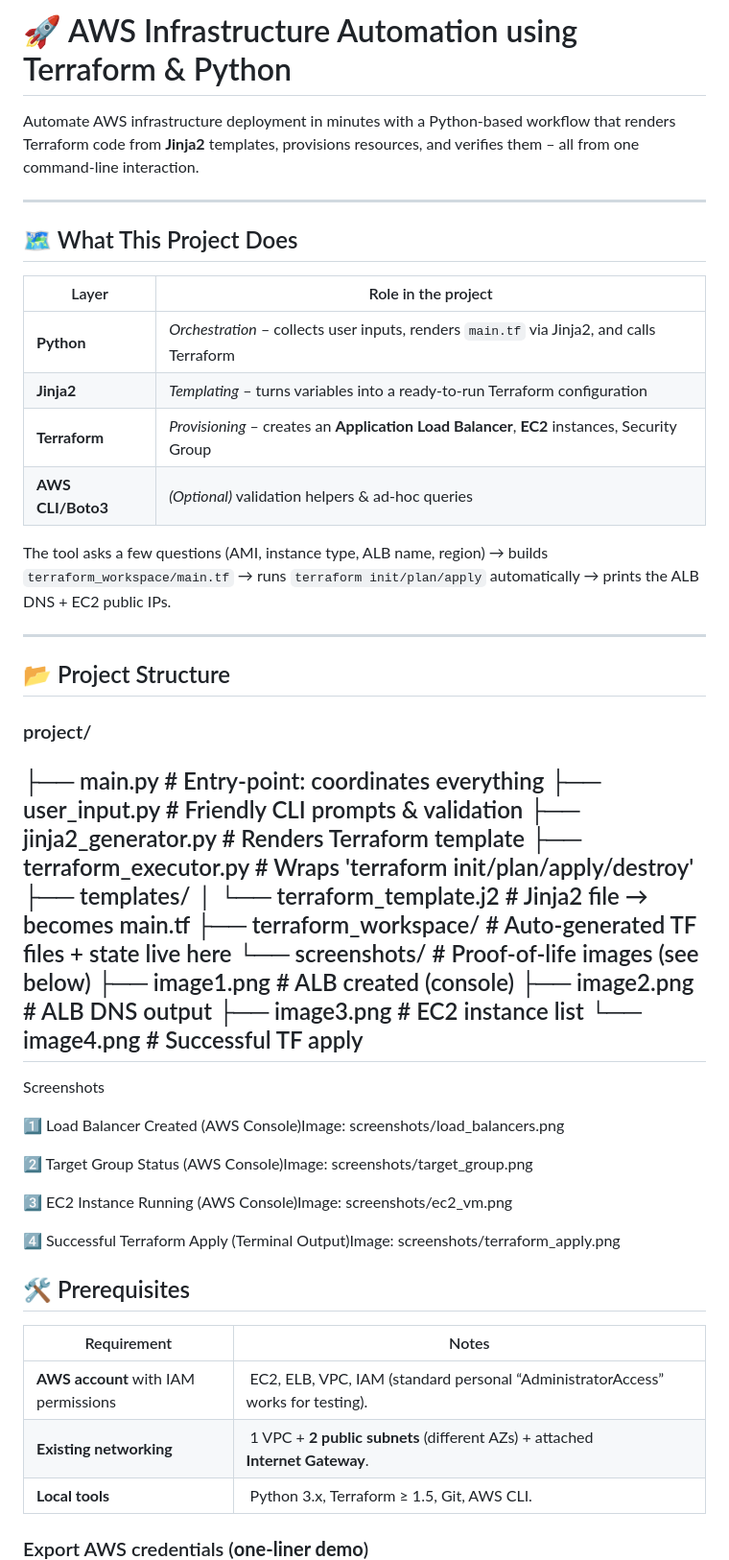
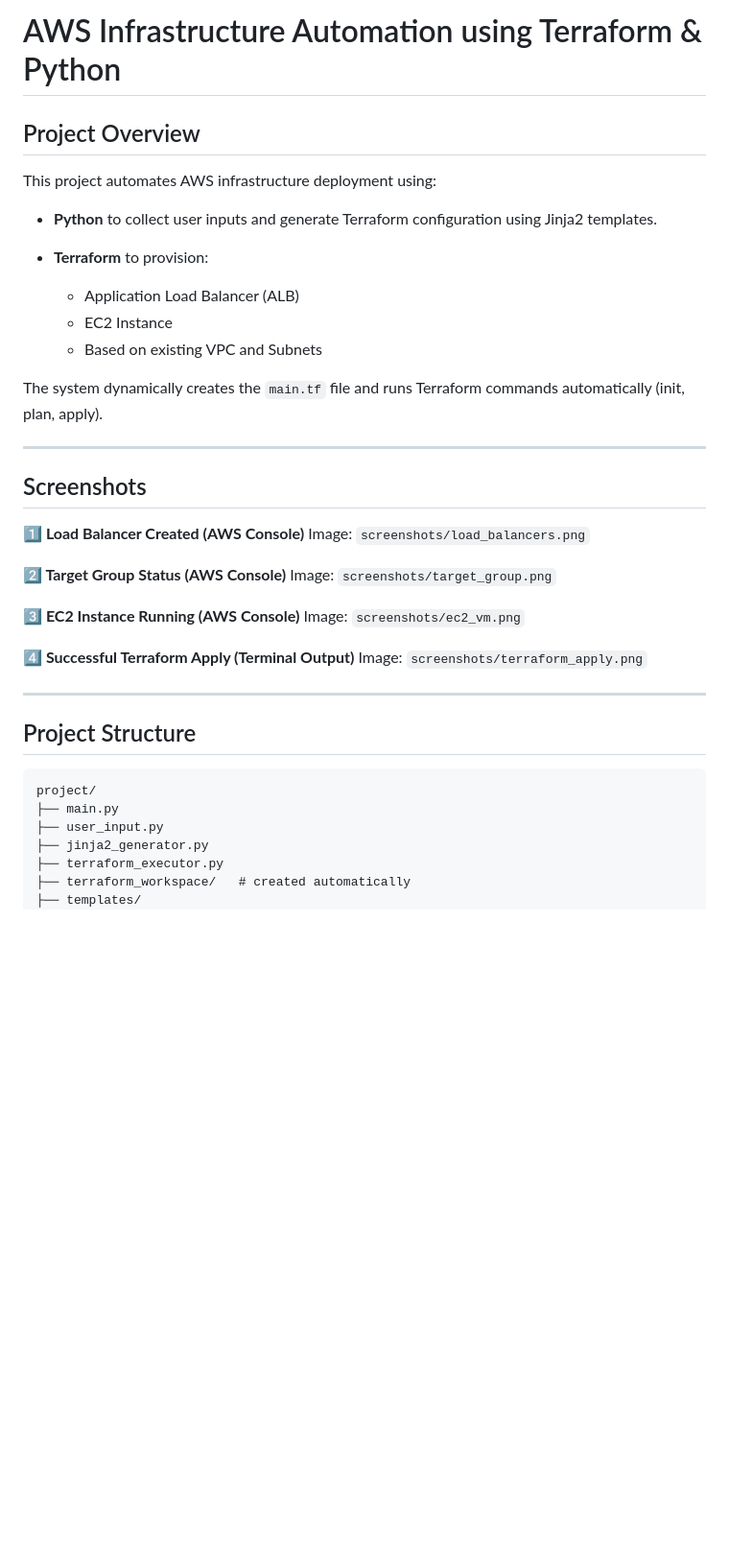
Before and after one commit to Yonatan009/AWS-Automation, a Markdown page: Readme.md, the part around one of its changes. Shown at 96% size. GitHub-like rendering; blank space fills up the shorter version.

````diff
--- a/Readme.md
+++ b/Readme.md
@@ -1,56 +1,43 @@
-# 🚀 AWS Infrastructure Automation using Terraform & Python
+# AWS Infrastructure Automation using Terraform & Python
 
-Automate AWS infrastructure deployment in minutes with a Python‑based workflow that renders Terraform code from **Jinja2** templates, provisions resources, and verifies them – all from one command‑line interaction.
+## Project Overview
+
+This project automates AWS infrastructure deployment using:
+
+* **Python** to collect user inputs and generate Terraform configuration using Jinja2 templates.
+* **Terraform** to provision:
+
+  * Application Load Balancer (ALB)
+  * EC2 Instance
+  * Based on existing VPC and Subnets
+
+The system dynamically creates the `main.tf` file and runs Terraform commands automatically (init, plan, apply).
 
 ---
 
-## 🗺️ What This Project Does
+## Screenshots
 
-| Layer            | Role in the project                                                                         |
-|------------------|----------------------------------------------------------------------------------------------|
-| **Python**       | *Orchestration* – collects user inputs, renders `main.tf` via Jinja2, and calls Terraform    |
-| **Jinja2**       | *Templating* – turns variables into a ready‑to‑run Terraform configuration                   |
-| **Terraform**    | *Provisioning* – creates an **Application Load Balancer**, **EC2** instances, Security Group |
-| **AWS CLI/Boto3**| *(Optional)* validation helpers & ad‑hoc queries                                             |
+**1️⃣ Load Balancer Created (AWS Console)**
+Image: `screenshots/load_balancers.png`
 
-The tool asks a few questions (AMI, instance type, ALB name, region) → builds `terraform_workspace/main.tf` → runs `terraform init/plan/apply` automatically → prints the ALB DNS + EC2 public IPs.
+**2️⃣ Target Group Status (AWS Console)**
+Image: `screenshots/target_group.png`
+
+**3️⃣ EC2 Instance Running (AWS Console)**
+Image: `screenshots/ec2_vm.png`
+
+**4️⃣ Successful Terraform Apply (Terminal Output)**
+Image: `screenshots/terraform_apply.png`
 
 ---
 
-## 📂 Project Structure
+## Project Structure
 
-### project/
-├── main.py # Entry‑point: coordinates everything
-├── user_input.py # Friendly CLI prompts & validation
-├── jinja2_generator.py # Renders Terraform template
-├── terraform_executor.py # Wraps 'terraform init/plan/apply/destroy'
+```plaintext
+project/
+├── main.py
+├── user_input.py
+├── jinja2_generator.py
+├── terraform_executor.py
+├── terraform_workspace/   # created automatically
 ├── templates/
-│ └── terraform_template.j2 # Jinja2 file → becomes main.tf
-├── terraform_workspace/ # Auto‑generated TF files + state live here
-└── screenshots/ # Proof‑of‑life images (see below)
-├── image1.png # ALB created (console)
-├── image2.png # ALB DNS output
-├── image3.png # EC2 instance list
-└── image4.png # Successful TF apply
----
-
-Screenshots
-
-1️⃣ Load Balancer Created (AWS Console)Image: screenshots/load_balancers.png
-
-2️⃣ Target Group Status (AWS Console)Image: screenshots/target_group.png
-
-3️⃣ EC2 Instance Running (AWS Console)Image: screenshots/ec2_vm.png
-
-4️⃣ Successful Terraform Apply (Terminal Output)Image: screenshots/terraform_apply.png
-
-## 🛠️ Prerequisites
-
-| Requirement | Notes |
-|-------------|-------|
-| **AWS account** with IAM permissions | EC2, ELB, VPC, IAM (standard personal “AdministratorAccess” works for testing). |
-| **Existing networking**              | 1 VPC + **2 public subnets** (different AZs) + attached **Internet Gateway**. |
-| **Local tools**                      | Python 3.x, Terraform ≥ 1.5, Git, AWS CLI. |
-
-### Export AWS credentials (**one‑liner demo**)
-
````
Also changed, not shown: other parts of Readme.md (+90 -62 lines).
